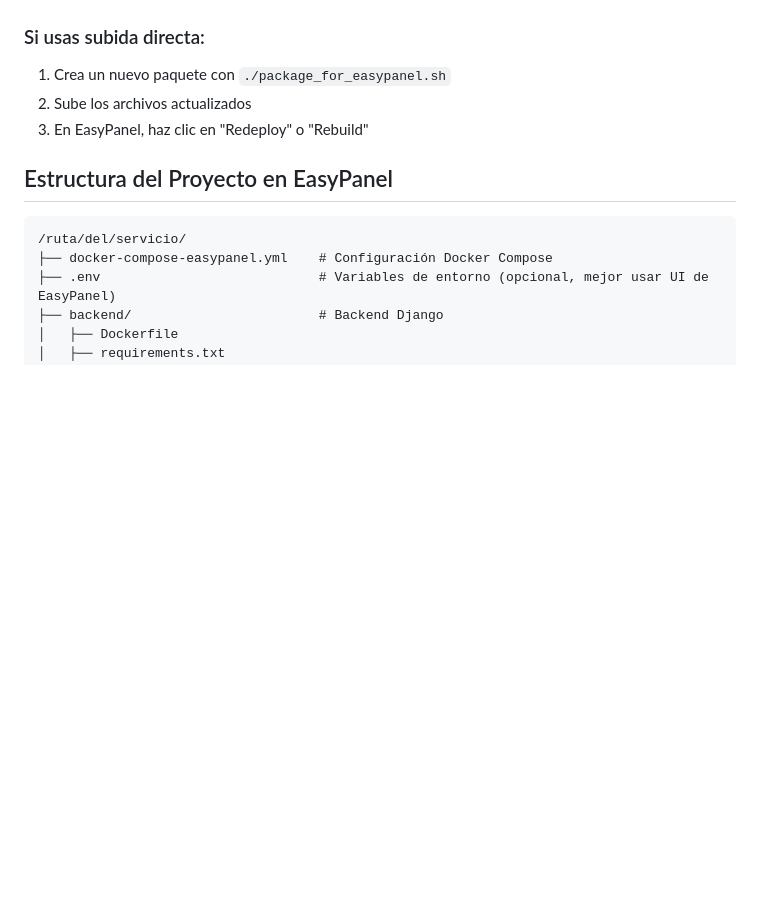
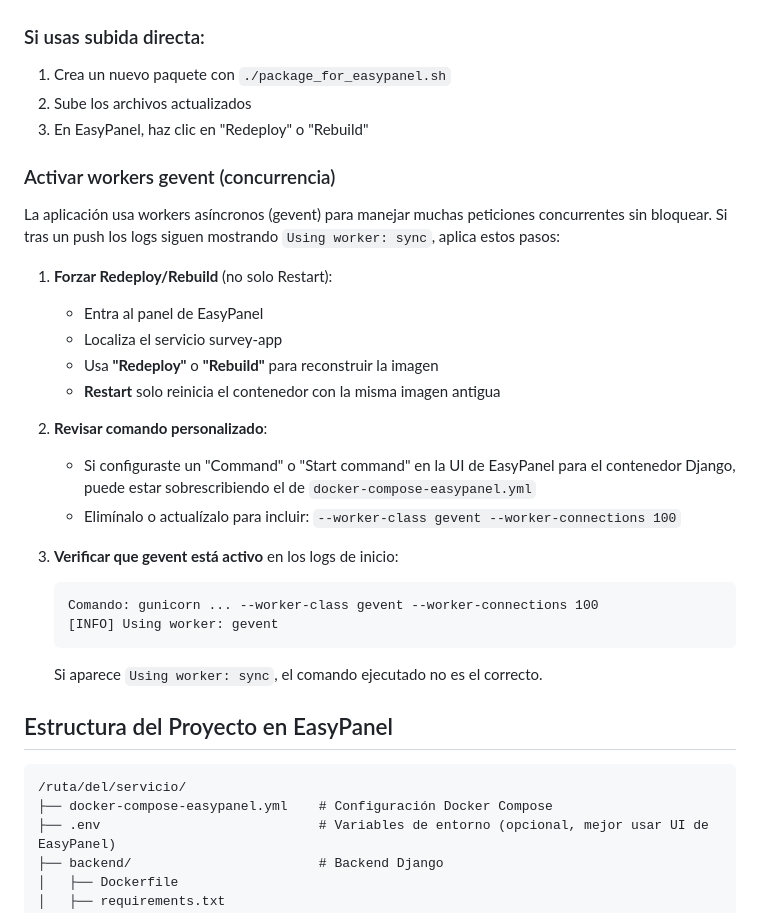
Before and after one commit to TVCMACAO/SURVEY, a Markdown page: EASYPANEL_DEPLOY.md, the part around the change. GitHub-like rendering; blank space fills up the shorter version.

Commit message:
docs: añadir sección Activar workers gevent en EASYPANEL_DEPLOY
Made-with: Cursor

````diff
--- a/EASYPANEL_DEPLOY.md
+++ b/EASYPANEL_DEPLOY.md
@@ -261,6 +261,27 @@ Deberías ver:
 2. Sube los archivos actualizados
 3. En EasyPanel, haz clic en "Redeploy" o "Rebuild"
 
+### Activar workers gevent (concurrencia)
+
+La aplicación usa workers asíncronos (gevent) para manejar muchas peticiones concurrentes sin bloquear. Si tras un push los logs siguen mostrando `Using worker: sync`, aplica estos pasos:
+
+1. **Forzar Redeploy/Rebuild** (no solo Restart):
+   - Entra al panel de EasyPanel
+   - Localiza el servicio survey-app
+   - Usa **"Redeploy"** o **"Rebuild"** para reconstruir la imagen
+   - **Restart** solo reinicia el contenedor con la misma imagen antigua
+
+2. **Revisar comando personalizado**:
+   - Si configuraste un "Command" o "Start command" en la UI de EasyPanel para el contenedor Django, puede estar sobrescribiendo el de `docker-compose-easypanel.yml`
+   - Elimínalo o actualízalo para incluir: `--worker-class gevent --worker-connections 100`
+
+3. **Verificar que gevent está activo** en los logs de inicio:
+   ```
+   Comando: gunicorn ... --worker-class gevent --worker-connections 100
+   [INFO] Using worker: gevent
+   ```
+   Si aparece `Using worker: sync`, el comando ejecutado no es el correcto.
+
 ## Estructura del Proyecto en EasyPanel
 
 ```
````
